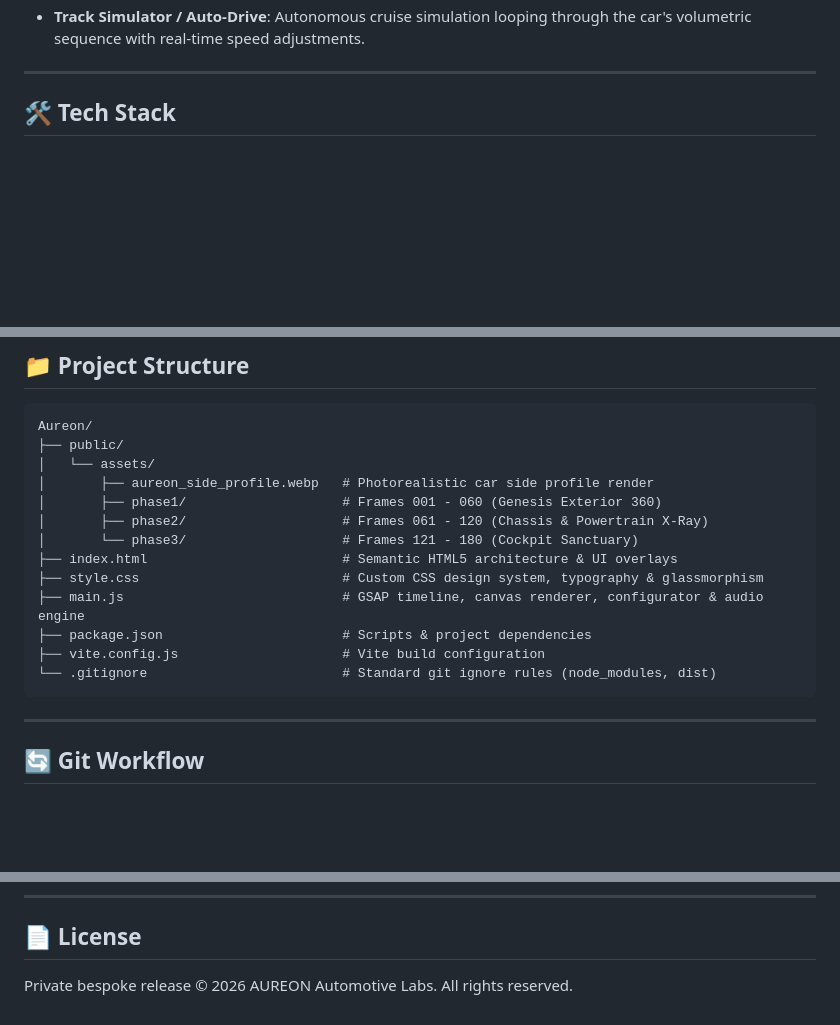
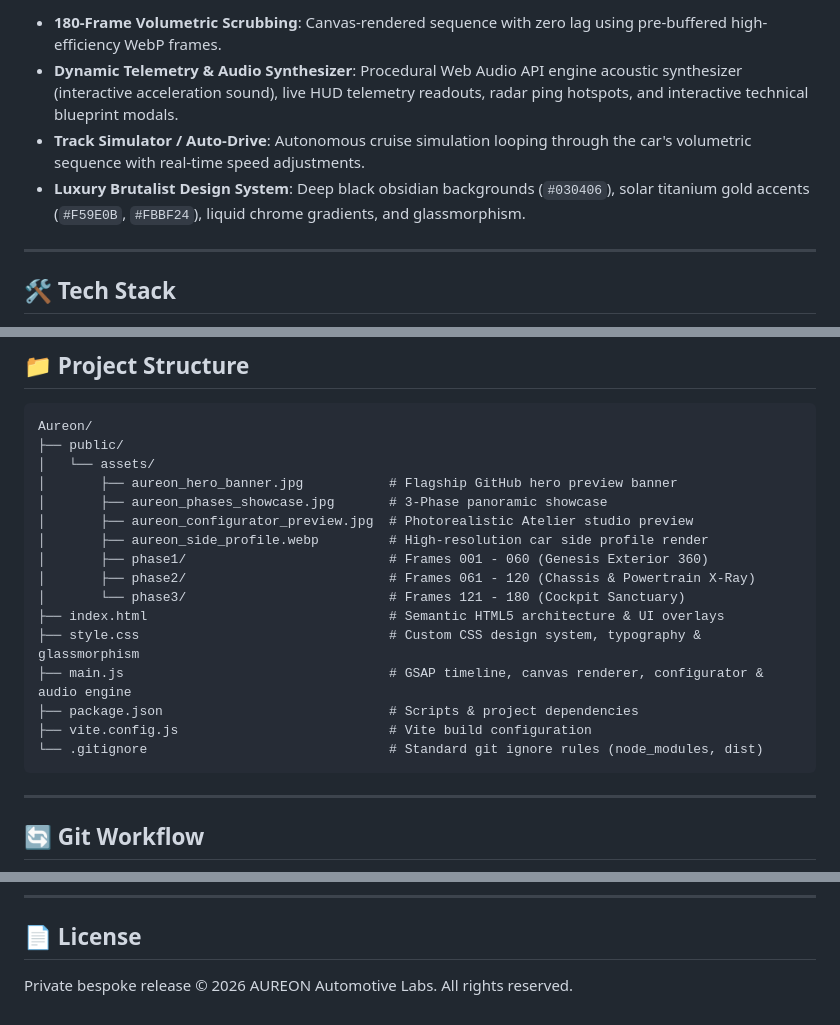
Before and after one commit to adarshgaurav1951/Aureon, a Markdown page: README.md, 3 parts joined by grey strips. GitHub-like rendering; blank space fills up the shorter version.

````diff
--- a/README.md
+++ b/README.md
@@ -13,4 +53,7 @@
+- **180-Frame Volumetric Scrubbing**: Canvas-rendered sequence with zero lag using pre-buffered high-efficiency WebP frames.
+- **Dynamic Telemetry & Audio Synthesizer**: Procedural Web Audio API engine acoustic synthesizer (interactive acceleration sound), live HUD telemetry readouts, radar ping hotspots, and interactive technical blueprint modals.
 - **Track Simulator / Auto-Drive**: Autonomous cruise simulation looping through the car's volumetric sequence with real-time speed adjustments.
+- **Luxury Brutalist Design System**: Deep black obsidian backgrounds (`#030406`), solar titanium gold accents (`#F59E0B`, `#FBBF24`), liquid chrome gradients, and glassmorphism.
 
 ---
 
@@ -84,16 +127,19 @@ npm run preview
 Aureon/
 ├── public/
 │   └── assets/
-│       ├── aureon_side_profile.webp   # Photorealistic car side profile render
-│       ├── phase1/                    # Frames 001 - 060 (Genesis Exterior 360)
-│       ├── phase2/                    # Frames 061 - 120 (Chassis & Powertrain X-Ray)
-│       └── phase3/                    # Frames 121 - 180 (Cockpit Sanctuary)
-├── index.html                         # Semantic HTML5 architecture & UI overlays
-├── style.css                          # Custom CSS design system, typography & glassmorphism
-├── main.js                            # GSAP timeline, canvas renderer, configurator & audio engine
-├── package.json                       # Scripts & project dependencies
-├── vite.config.js                     # Vite build configuration
-└── .gitignore                         # Standard git ignore rules (node_modules, dist)
+│       ├── aureon_hero_banner.jpg           # Flagship GitHub hero preview banner
+│       ├── aureon_phases_showcase.jpg       # 3-Phase panoramic showcase
+│       ├── aureon_configurator_preview.jpg  # Photorealistic Atelier studio preview
+│       ├── aureon_side_profile.webp         # High-resolution car side profile render
+│       ├── phase1/                          # Frames 001 - 060 (Genesis Exterior 360)
+│       ├── phase2/                          # Frames 061 - 120 (Chassis & Powertrain X-Ray)
+│       └── phase3/                          # Frames 121 - 180 (Cockpit Sanctuary)
+├── index.html                               # Semantic HTML5 architecture & UI overlays
+├── style.css                                # Custom CSS design system, typography & glassmorphism
+├── main.js                                  # GSAP timeline, canvas renderer, configurator & audio engine
+├── package.json                             # Scripts & project dependencies
+├── vite.config.js                           # Vite build configuration
+└── .gitignore                               # Standard git ignore rules (node_modules, dist)
 ```
 
 ---
@@ -119,4 +165,4 @@ git push origin main
 ---
 
 ## 📄 License
-Private bespoke release © 2026 AUREON Automotive Labs. All rights reserved.
+Private bespoke release &copy; 2026 AUREON Automotive Labs. All rights reserved.
````
Also changed, not shown: other parts of README.md (+47 -7 lines), public/assets/aureon_configurator_preview.jpg (added), public/assets/aureon_hero_banner.jpg (added), public/assets/aureon_phases_showcase.jpg (added).
